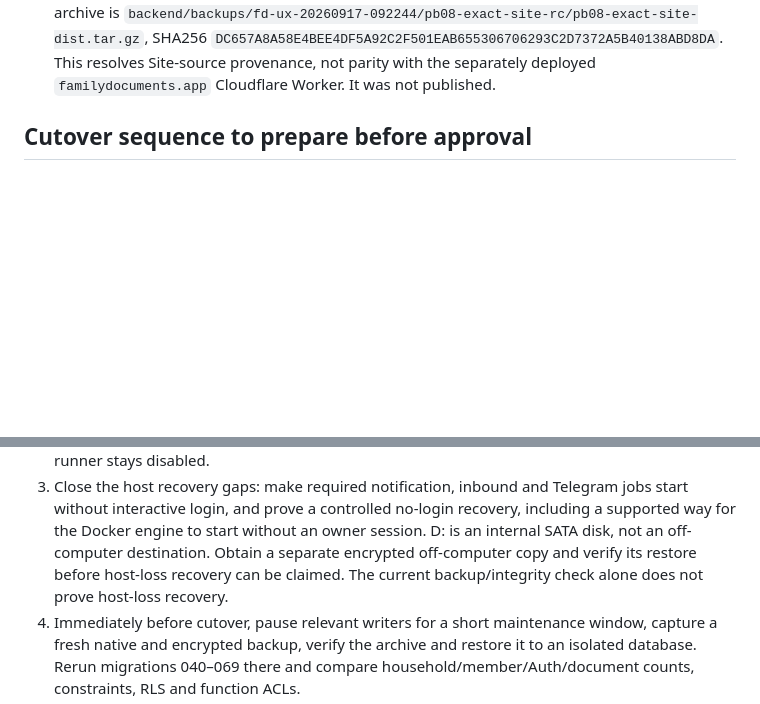
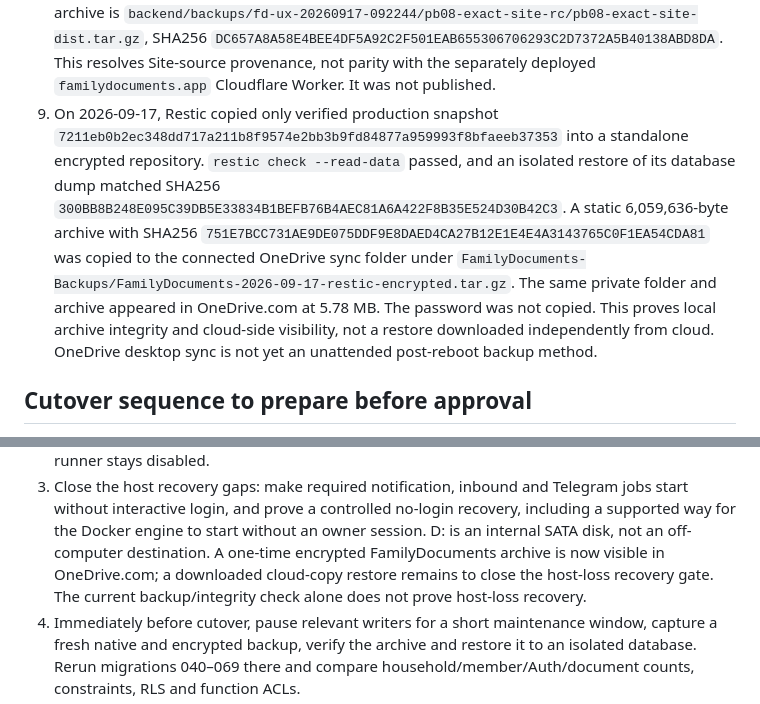
Before and after one commit to kiasolutionsnz/familydocuments, a Markdown page: docs/PB08_PRODUCTION_CUTOVER.md, 2 parts joined by grey strips. Rendered like a GitHub page; blank space fills up the shorter version.

Commit message:
Record verified one-time encrypted OneDrive backup

```diff
--- a/docs/PB08_PRODUCTION_CUTOVER.md
+++ b/docs/PB08_PRODUCTION_CUTOVER.md
@@ -90,6 +90,19 @@ pass; those behaviors remain unverified, not passed.
    SHA256 `DC657A8A58E4BEE4DF5A92C2F501EAB655306706293C2D7372A5B40138ABD8DA`.
    This resolves Site-source provenance, not parity with the separately
    deployed `familydocuments.app` Cloudflare Worker. It was not published.
+9. On 2026-09-17, Restic copied only verified production snapshot
+   `7211eb0b2ec348dd717a211b8f9574e2bb3b9fd84877a959993f8bfaeeb37353`
+   into a standalone encrypted repository. `restic check --read-data` passed,
+   and an isolated restore of its database dump matched SHA256
+   `300BB8B248E095C39DB5E33834B1BEFB76B4AEC81A6A422F8B35E524D30B42C3`.
+   A static 6,059,636-byte archive with SHA256
+   `751E7BCC731AE9DE075DDF9E8DAED4CA27B12E1E4E4A3143765C0F1EA54CDA81`
+   was copied to the connected OneDrive sync folder under
+   `FamilyDocuments-Backups/FamilyDocuments-2026-09-17-restic-encrypted.tar.gz`.
+   The same private folder and archive appeared in OneDrive.com at 5.78 MB.
+   The password was not copied. This proves local archive integrity and
+   cloud-side visibility, not a restore downloaded independently from cloud.
+   OneDrive desktop sync is not yet an unattended post-reboot backup method.
 
 ## Cutover sequence to prepare before approval
 
@@ -110,8 +123,9 @@ pass; those behaviors remain unverified, not passed.
    Telegram jobs start without interactive login, and prove a controlled
    no-login recovery, including a supported way for the Docker engine to start
    without an owner session. D: is an internal SATA disk, not an off-computer
-   destination. Obtain a separate encrypted off-computer copy and verify its
-   restore before host-loss recovery can be claimed. The
+   destination. A one-time encrypted FamilyDocuments archive is now visible
+   in OneDrive.com; a downloaded cloud-copy restore remains to close the
+   host-loss recovery gate. The
    current backup/integrity check alone does not prove host-loss recovery.
 4. Immediately before cutover, pause relevant writers for a short maintenance
    window, capture a fresh native and encrypted backup, verify the archive and
```
